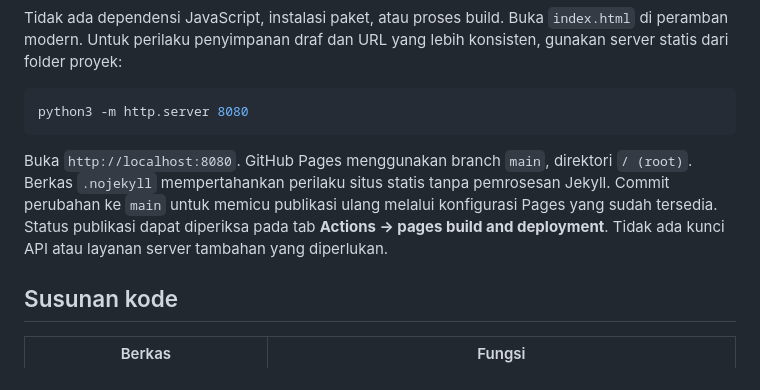
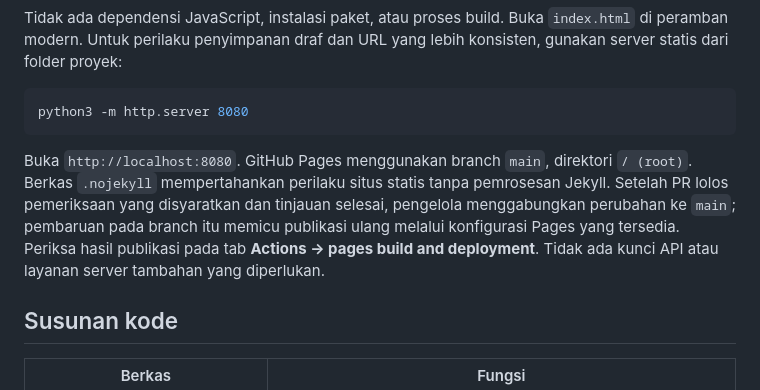
Before and after one commit to ensiklopediamandailing/ensiklopediamandailing.github.io, a Markdown page: README.md, the part around the change. Rendered like a GitHub page.

Commit message:
docs: require PR checks before Pages publication

````diff
--- a/README.md
+++ b/README.md
@@ -12,7 +12,7 @@ Tidak ada dependensi JavaScript, instalasi paket, atau proses build. Buka `index
 python3 -m http.server 8080
 ```
 
-Buka `http://localhost:8080`. GitHub Pages menggunakan branch `main`, direktori `/ (root)`. Berkas `.nojekyll` mempertahankan perilaku situs statis tanpa pemrosesan Jekyll. Commit perubahan ke `main` untuk memicu publikasi ulang melalui konfigurasi Pages yang sudah tersedia. Status publikasi dapat diperiksa pada tab **Actions → pages build and deployment**. Tidak ada kunci API atau layanan server tambahan yang diperlukan.
+Buka `http://localhost:8080`. GitHub Pages menggunakan branch `main`, direktori `/ (root)`. Berkas `.nojekyll` mempertahankan perilaku situs statis tanpa pemrosesan Jekyll. Setelah PR lolos pemeriksaan yang disyaratkan dan tinjauan selesai, pengelola menggabungkan perubahan ke `main`; pembaruan pada branch itu memicu publikasi ulang melalui konfigurasi Pages yang tersedia. Periksa hasil publikasi pada tab **Actions → pages build and deployment**. Tidak ada kunci API atau layanan server tambahan yang diperlukan.
 
 ## Susunan kode
 
````
